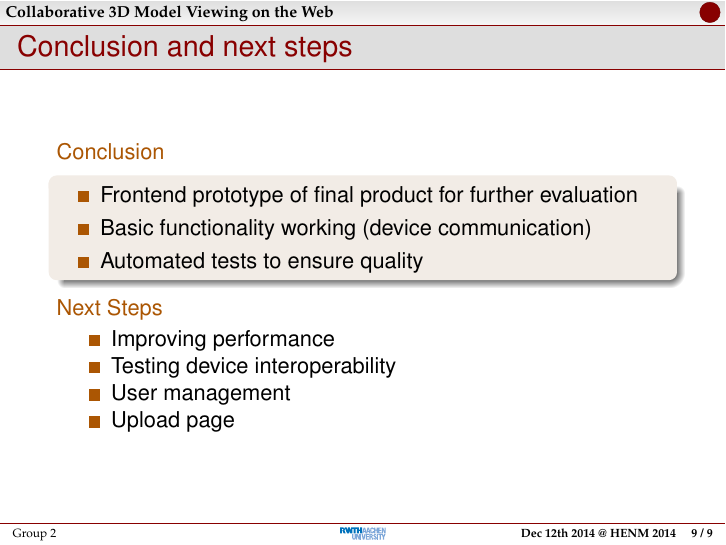
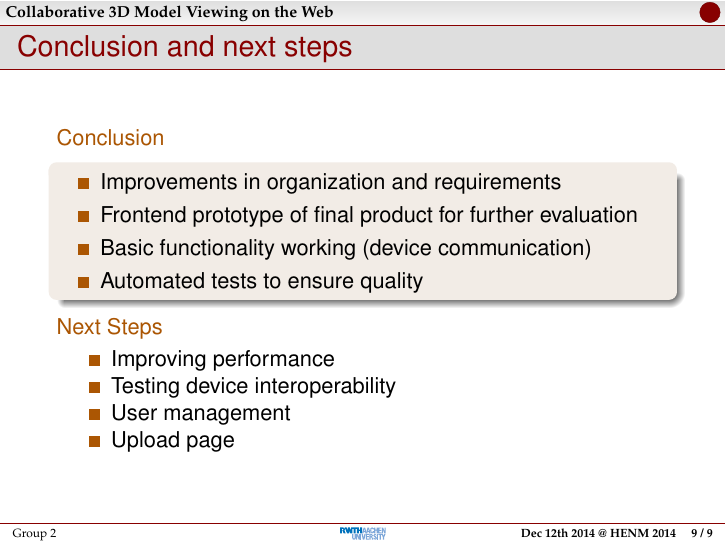
Before and after one commit to rwth-acis/Anatomy2.0, LaTeX slides (presentations/review-2/slides.tex): page 12 of 12. Compiled offline with pdfLaTeX; a LaTeX package or settings file that is missing is left out.

Commit message:
Review 2 presentation: Updated conclusion

```diff
--- a/presentations/review-2/slides.tex
+++ b/presentations/review-2/slides.tex
@@ -215,6 +215,7 @@
     \begin{block}{}
       \centering{
         \begin{itemize}
+          \item Improvements in organization and requirements
           \item Frontend prototype of final product for further evaluation
           \item Basic functionality working (device communication)
           \item Automated tests to ensure quality
```
